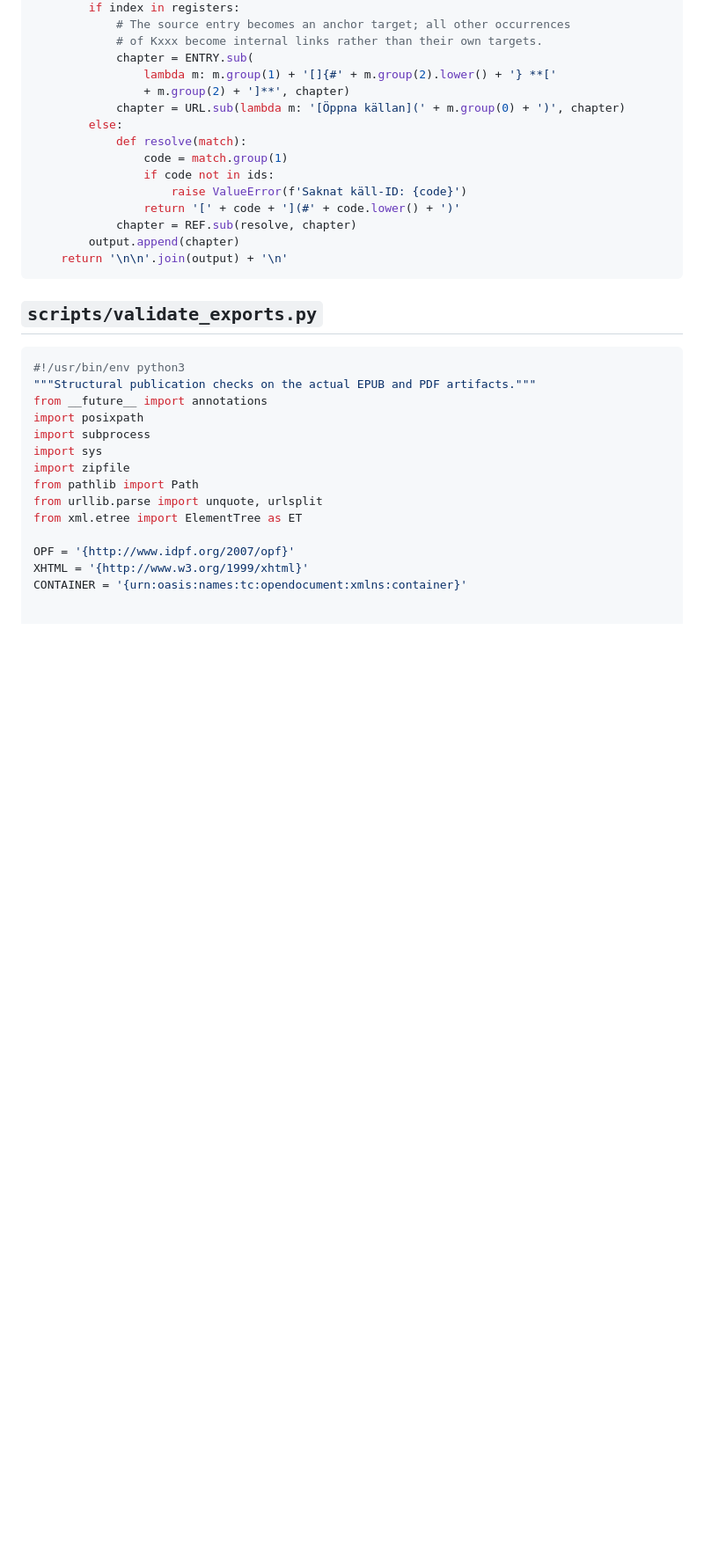
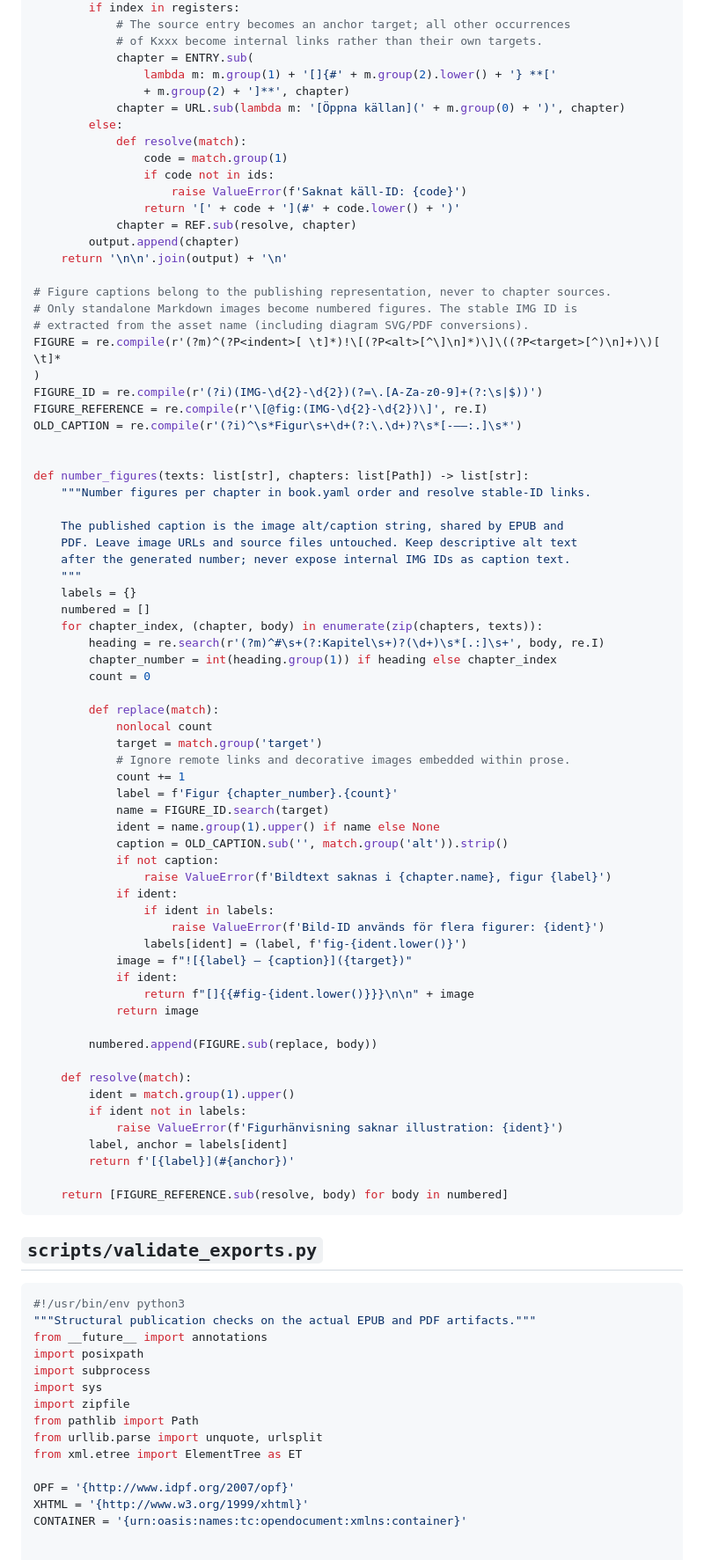
Before and after one commit to erland/gpt-larobokskaparen, a Markdown page: knowledge-upload/19-project-template-bundle.md, the part around one of its changes. Shown at 88% size. Rendered like a GitHub page; blank space fills up the shorter version.

Commit message:
Sync canonical project bundle with automatic figure numbering

`````diff
--- a/knowledge-upload/19-project-template-bundle.md
+++ b/knowledge-upload/19-project-template-bundle.md
@@ -1526,6 +1527,61 @@ def prepare(chapters: list[Path], image_transform=None) -> str:
             chapter = REF.sub(resolve, chapter)
         output.append(chapter)
     return '\n\n'.join(output) + '\n'
+
+# Figure captions belong to the publishing representation, never to chapter sources.
+# Only standalone Markdown images become numbered figures. The stable IMG ID is
+# extracted from the asset name (including diagram SVG/PDF conversions).
+FIGURE = re.compile(r'(?m)^(?P<indent>[ \t]*)!\[(?P<alt>[^\]\n]*)\]\((?P<target>[^)\n]+)\)[ \t]*
+)
+FIGURE_ID = re.compile(r'(?i)(IMG-\d{2}-\d{2})(?=\.[A-Za-z0-9]+(?:\s|$))')
+FIGURE_REFERENCE = re.compile(r'\[@fig:(IMG-\d{2}-\d{2})\]', re.I)
+OLD_CAPTION = re.compile(r'(?i)^\s*Figur\s+\d+(?:\.\d+)?\s*[-–—:.]\s*')
+
+
+def number_figures(texts: list[str], chapters: list[Path]) -> list[str]:
+    """Number figures per chapter in book.yaml order and resolve stable-ID links.
+
+    The published caption is the image alt/caption string, shared by EPUB and
+    PDF. Leave image URLs and source files untouched. Keep descriptive alt text
+    after the generated number; never expose internal IMG IDs as caption text.
+    """
+    labels = {}
+    numbered = []
+    for chapter_index, (chapter, body) in enumerate(zip(chapters, texts)):
+        heading = re.search(r'(?m)^#\s+(?:Kapitel\s+)?(\d+)\s*[.:]\s+', body, re.I)
+        chapter_number = int(heading.group(1)) if heading else chapter_index
+        count = 0
+
+        def replace(match):
+            nonlocal count
+            target = match.group('target')
+            # Ignore remote links and decorative images embedded within prose.
+            count += 1
+            label = f'Figur {chapter_number}.{count}'
+            name = FIGURE_ID.search(target)
+            ident = name.group(1).upper() if name else None
+            caption = OLD_CAPTION.sub('', match.group('alt')).strip()
+            if not caption:
+                raise ValueError(f'Bildtext saknas i {chapter.name}, figur {label}')
+            if ident:
+                if ident in labels:
+                    raise ValueError(f'Bild-ID används för flera figurer: {ident}')
+                labels[ident] = (label, f'fig-{ident.lower()}')
+            image = f"![{label} – {caption}]({target})"
+            if ident:
+                return f"[]{{#fig-{ident.lower()}}}\n\n" + image
+            return image
+
+        numbered.append(FIGURE.sub(replace, body))
+
+    def resolve(match):
+        ident = match.group(1).upper()
+        if ident not in labels:
+            raise ValueError(f'Figurhänvisning saknar illustration: {ident}')
+        label, anchor = labels[ident]
+        return f'[{label}](#{anchor})'
+
+    return [FIGURE_REFERENCE.sub(resolve, body) for body in numbered]
 ````
 
 ## `scripts/validate_exports.py`
`````
Also changed, not shown: other parts of knowledge-upload/19-project-template-bundle.md (+1 -0 lines).
